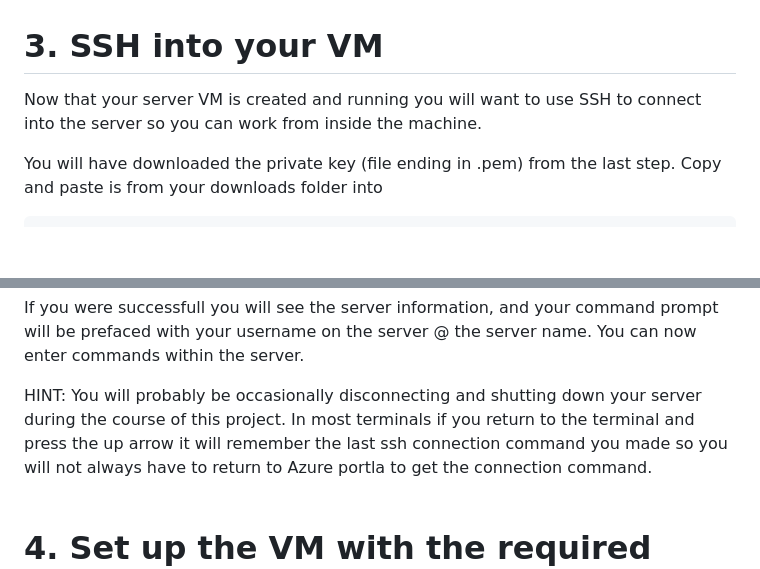
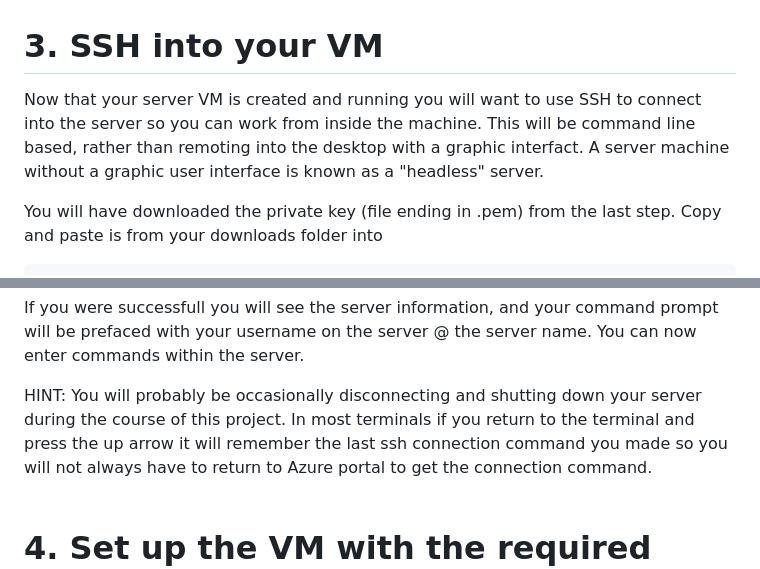
Before and after one commit to dbartles/AzureHostedGeoserverCloudApp, a Markdown page: README.md, 2 parts joined by grey strips. Drawn GitHub-style; blank space fills up the shorter version.

Commit message:
Update README.md
Fixed spelling errors and wording

````diff
--- a/README.md
+++ b/README.md
@@ -119,7 +119,7 @@ Now find the virtual machine in your Azure Portal and start the machine if it is
 
 # 3. SSH into your VM
 
-Now that your server VM is created and running you will want to use SSH to connect into the server so you can work from inside the machine.
+Now that your server VM is created and running you will want to use SSH to connect into the server so you can work from inside the machine. This will be command line based, rather than remoting into the desktop with a graphic interfact. A server machine without a graphic user interface is known as a "headless" server.
 
 You will have downloaded the private key (file ending in .pem) from the last step. Copy and paste is from your downloads folder into
 ```
@@ -149,7 +149,7 @@ Now type in the private key path in step 3 in the Azure Portal web browser windo
 
 If you were successfull you will see the server information, and your command prompt will be prefaced with your username on the server @ the server name. You can now enter commands within the server.
 
-HINT: You will probably be occasionally disconnecting and shutting down your server during the course of this project. In most terminals if you return to the terminal and press the up arrow it will remember the last ssh connection command you made so you will not always have to return to Azure portla to get the connection command.
+HINT: You will probably be occasionally disconnecting and shutting down your server during the course of this project. In most terminals if you return to the terminal and press the up arrow it will remember the last ssh connection command you made so you will not always have to return to Azure portal to get the connection command.
 <br>
 <br>
 
````
